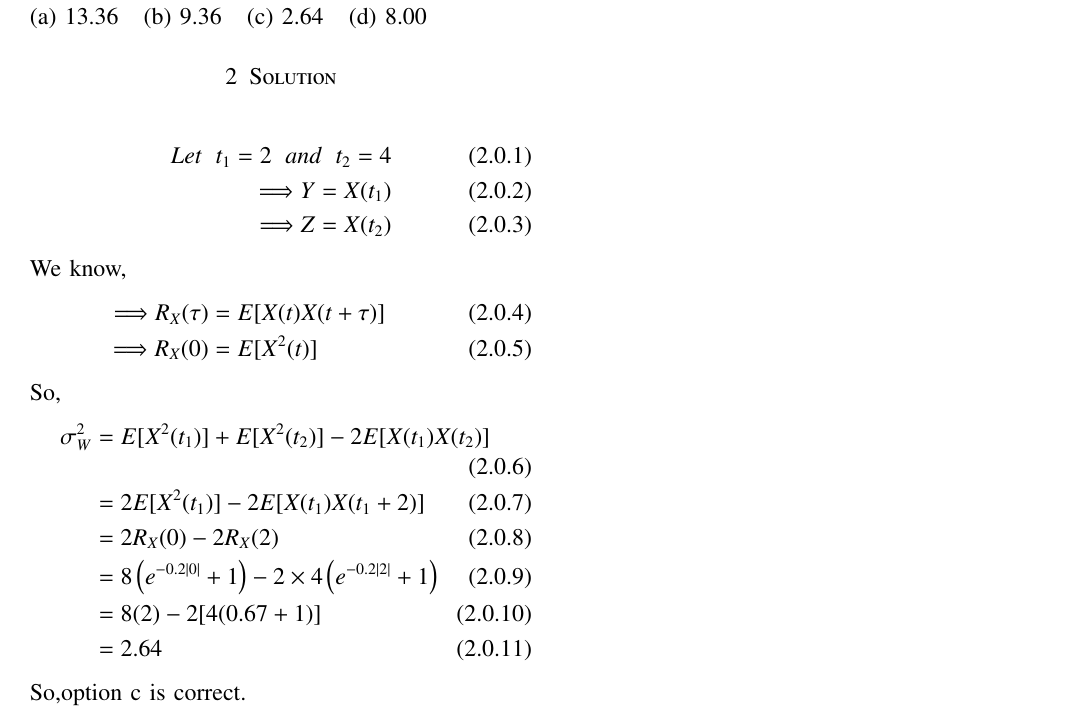
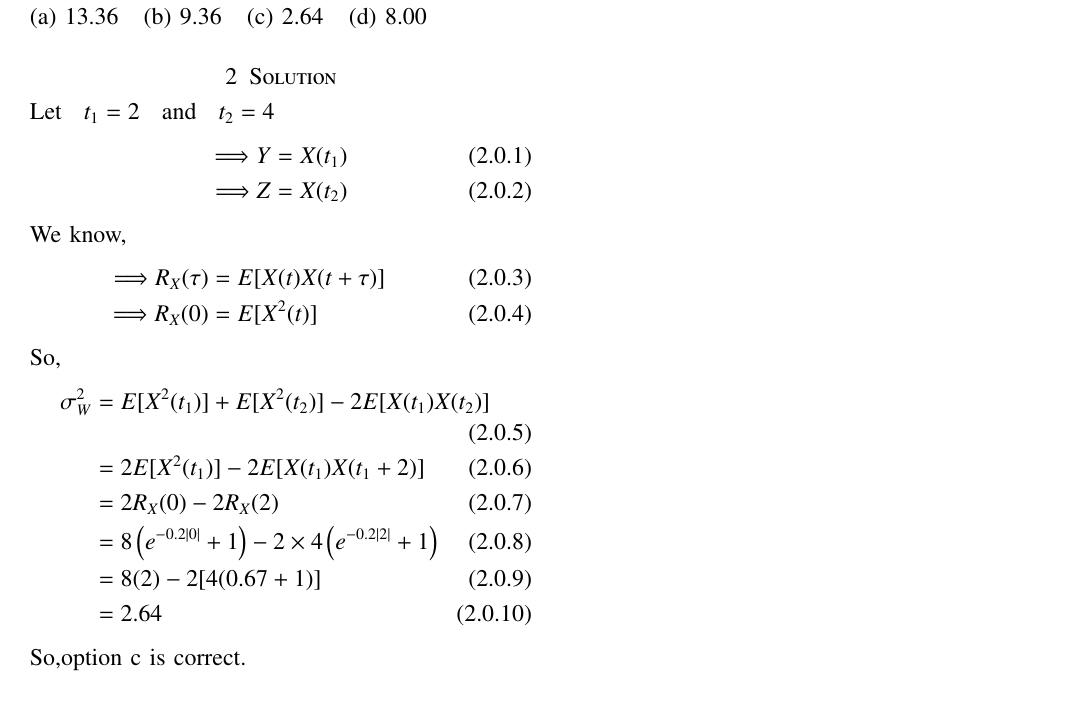
Before and after one commit to ASHWITHA-11008/Assignment-2, a LaTeX problem sheet (Assignment-2.tex): part of the page, cut so that both start at the same text. Compiled offline with pdfLaTeX.

Commit message:
Add files via upload

```diff
--- a/Assignment-2.tex
+++ b/Assignment-2.tex
@@ -141,8 +141,8 @@ Let Y and Z be the random variables obtained by sampling $X(t)$ at $t=2$ and $t=
 (a) 13.36 \space\space(b) 9.36 \space\space(c) 2.64 \space\space(d) 8.00
 \section{Solution}
 
+Let \:\ $t_1 =2$ \:\ and \:\ $t_2 =4$
 \begin{align}
-Let \:\ t_1 =2 \:\ and \:\ t_2 =4\\
 \Longrightarrow Y = X(t_1)\\
 \Longrightarrow Z = X(t_2)
 \end{align}
```
Also changed, not shown: Assignment-2.pdf.
